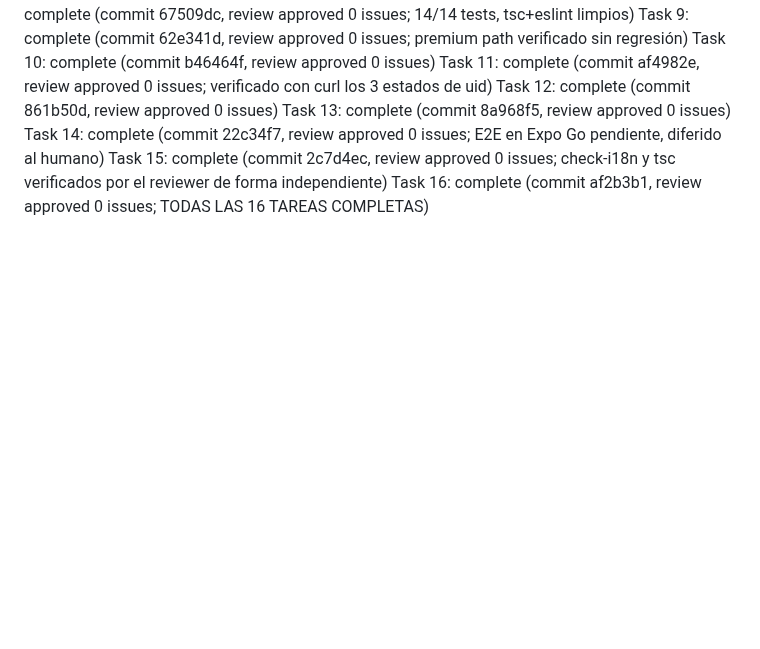
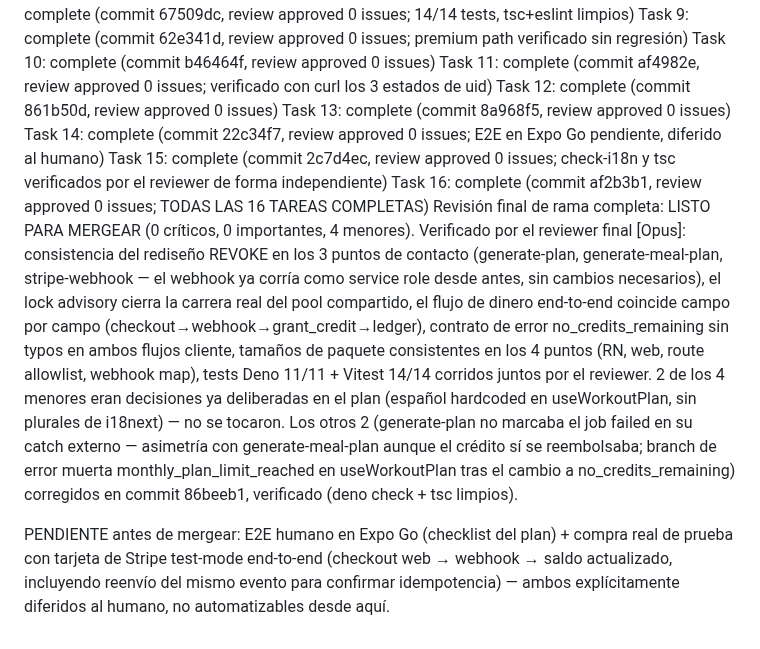
Before and after one commit to Dav24/forja, a Markdown page: .superpowers/sdd/progress.md, the part around the change. Rendered like a GitHub page; blank space fills up the shorter version.

Commit message:
docs(creditos): registra revisión final de rama y fix de los 2 hallazgos menores reales

```diff
--- a/.superpowers/sdd/progress.md
+++ b/.superpowers/sdd/progress.md
@@ -240,3 +240,6 @@ Task 13: complete (commit 8a968f5, review approved 0 issues)
 Task 14: complete (commit 22c34f7, review approved 0 issues; E2E en Expo Go pendiente, diferido al humano)
 Task 15: complete (commit 2c7d4ec, review approved 0 issues; check-i18n y tsc verificados por el reviewer de forma independiente)
 Task 16: complete (commit af2b3b1, review approved 0 issues; TODAS LAS 16 TAREAS COMPLETAS)
+Revisión final de rama completa: LISTO PARA MERGEAR (0 críticos, 0 importantes, 4 menores). Verificado por el reviewer final [Opus]: consistencia del rediseño REVOKE en los 3 puntos de contacto (generate-plan, generate-meal-plan, stripe-webhook — el webhook ya corría como service role desde antes, sin cambios necesarios), el lock advisory cierra la carrera real del pool compartido, el flujo de dinero end-to-end coincide campo por campo (checkout→webhook→grant_credit→ledger), contrato de error no_credits_remaining sin typos en ambos flujos cliente, tamaños de paquete consistentes en los 4 puntos (RN, web, route allowlist, webhook map), tests Deno 11/11 + Vitest 14/14 corridos juntos por el reviewer. 2 de los 4 menores eran decisiones ya deliberadas en el plan (español hardcoded en useWorkoutPlan, sin plurales de i18next) — no se tocaron. Los otros 2 (generate-plan no marcaba el job failed en su catch externo — asimetría con generate-meal-plan aunque el crédito sí se reembolsaba; branch de error muerta monthly_plan_limit_reached en useWorkoutPlan tras el cambio a no_credits_remaining) corregidos en commit 86beeb1, verificado (deno check + tsc limpios).
+
+PENDIENTE antes de mergear: E2E humano en Expo Go (checklist del plan) + compra real de prueba con tarjeta de Stripe test-mode end-to-end (checkout web → webhook → saldo actualizado, incluyendo reenvío del mismo evento para confirmar idempotencia) — ambos explícitamente diferidos al humano, no automatizables desde aquí.
```
